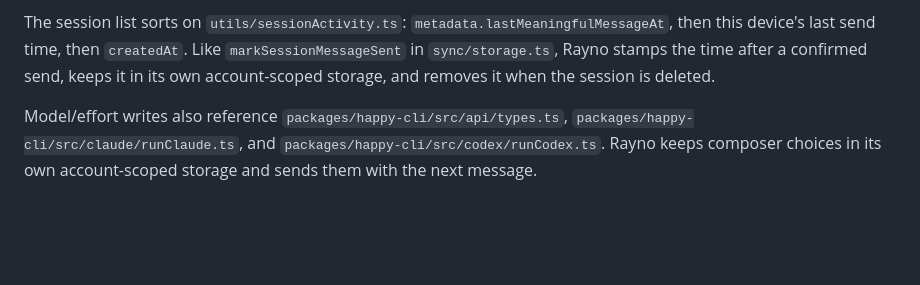
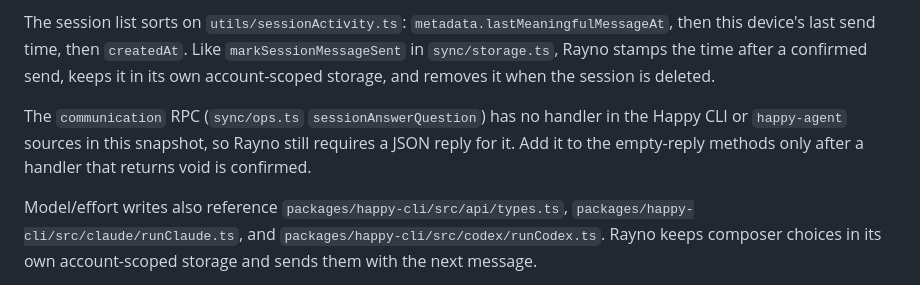
Before and after one commit to yingray/rayno, a Markdown page: src/happy/PROTOCOL-SOURCES.md, the part around the change. GitHub-like rendering; blank space fills up the shorter version.

Commit message:
docs(protocol): record the communication reply contract
[why]
Rayno accepts an empty RPC reply only for methods whose handler returns void.
The communication method needed a check against the Happy sources.

[how]
Record that the Happy CLI and happy-agent sources in this snapshot have no
communication handler. Rayno keeps the JSON reply requirement until a handler
that returns void is confirmed.

Co-Authored-By: Claude Opus 5.5 <noreply@anthropic.com>

```diff
--- a/src/happy/PROTOCOL-SOURCES.md
+++ b/src/happy/PROTOCOL-SOURCES.md
@@ -65,6 +65,10 @@ one read succeeds, a read that decrypts nothing (or no session) keeps the cached
 The session list sorts on `utils/sessionActivity.ts`: `metadata.lastMeaningfulMessageAt`, then this device's last
 send time, then `createdAt`. Like `markSessionMessageSent` in `sync/storage.ts`, Rayno stamps the time after a
 confirmed send, keeps it in its own account-scoped storage, and removes it when the session is deleted.
+
+The `communication` RPC (`sync/ops.ts` `sessionAnswerQuestion`) has no handler in the Happy CLI or `happy-agent`
+sources in this snapshot, so Rayno still requires a JSON reply for it. Add it to the empty-reply methods only
+after a handler that returns void is confirmed.
 
 Model/effort writes also reference `packages/happy-cli/src/api/types.ts`,
 `packages/happy-cli/src/claude/runClaude.ts`, and `packages/happy-cli/src/codex/runCodex.ts`.
```
